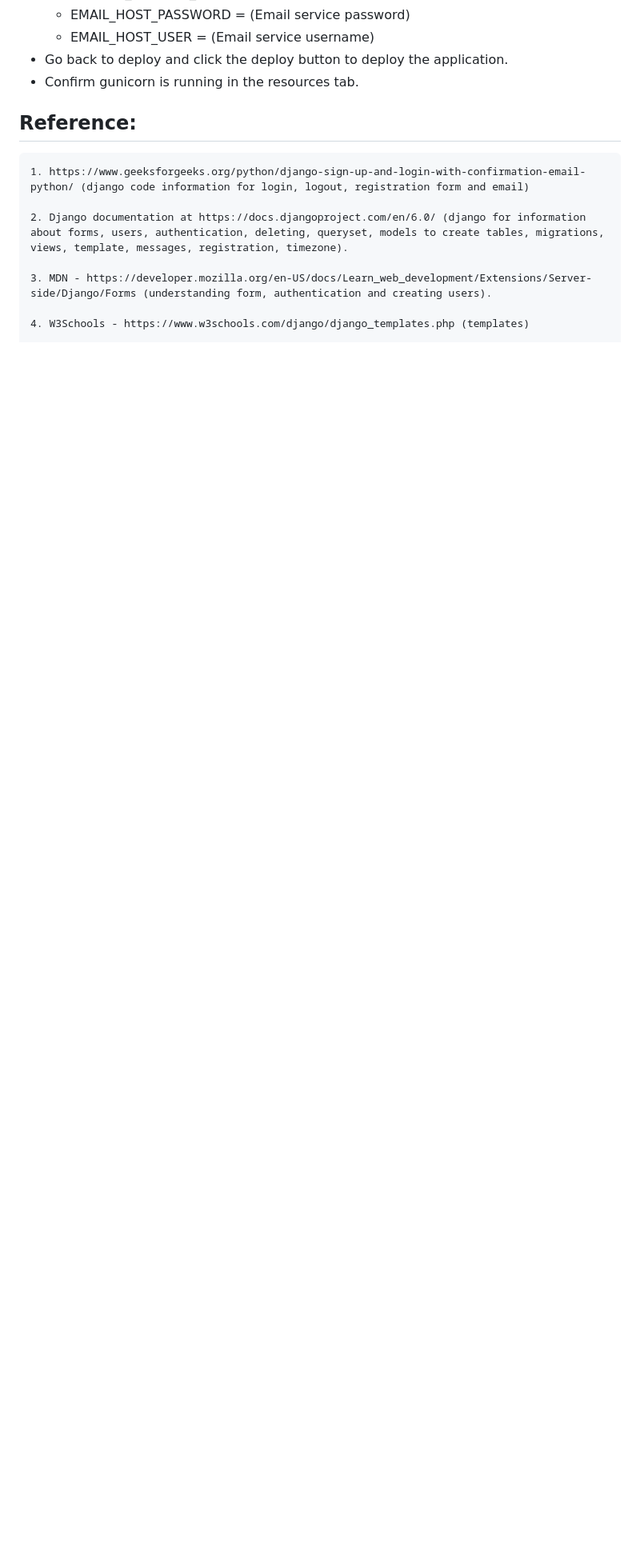
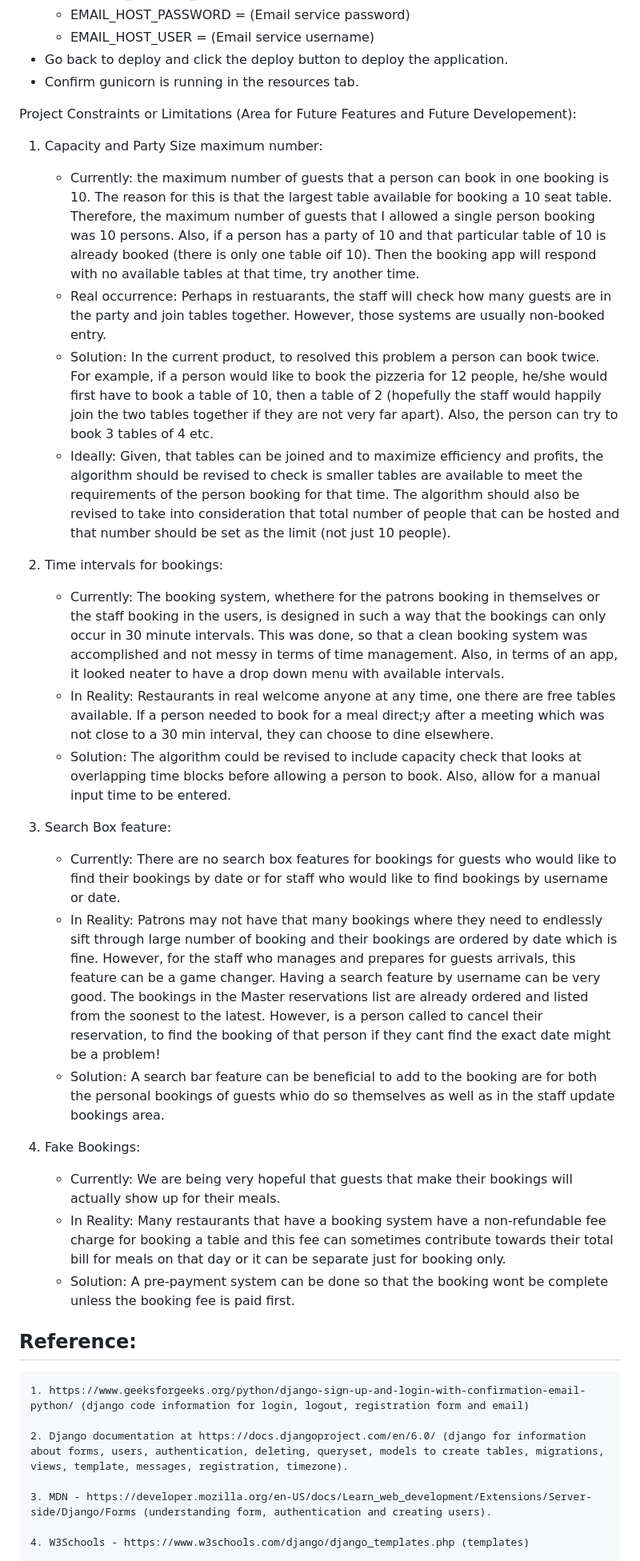
Before and after one commit to Analisa1984/the-marina-pizzeria, a Markdown page: README.md, the part around one of its changes. Shown at 80% size. GitHub-like rendering; blank space fills up the shorter version.

Commit message:
Add Limitations Section.

```diff
--- a/README.md
+++ b/README.md
@@ -695,7 +719,27 @@ Create the application
 - Go back to deploy and click the deploy button to deploy the application.
 - Confirm gunicorn is running in the resources tab.
 
+Project Constraints or Limitations (Area for Future Features and Future Developement):
+1. Capacity and Party Size maximum number:
+   - Currently:  the maximum number of guests that a person can book in one booking is 10. The reason for this is that the largest table available for booking a 10 seat table. Therefore, the maximum number of guests that I allowed a single person booking was 10 persons. Also, if a person has a party of 10 and that particular table of 10 is already booked (there is only one table oif 10). Then the booking app will respond with no available tables at that time, try another time.
+   - Real occurrence: Perhaps in restuarants, the staff will check how many guests are in the party and join tables together. However, those systems are usually non-booked entry.
+   - Solution: In the current product, to resolved this problem a person can book twice. For example, if a person would like to book the pizzeria for 12 people, he/she would first have to book a table of 10, then a table of 2 (hopefully the staff would happily join the two tables together if they are not very far apart). Also, the person can try to book 3 tables of 4 etc.
+   - Ideally: Given, that tables can be joined and to maximize efficiency and profits, the algorithm should be revised to check is smaller tables are available to meet the requirements of the person booking for that time. The algorithm should also be revised to take into consideration that total number of people that can be hosted and that number should be set as the limit (not just 10 people).
 
+2. Time intervals for bookings:
+   - Currently: The booking system, whethere for the patrons booking in themselves or the staff booking in the users, is designed in such a way that the bookings can only occur in 30 minute intervals. This was done, so that a clean booking system was accomplished and not messy in terms of time management. Also, in terms of an app, it looked neater to have a drop down menu with available intervals.
+   - In Reality: Restaurants in real welcome anyone at any time, one there are free tables available. If a person needed to book for a meal direct;y after a meeting which was not close to a 30 min interval, they can choose to dine elsewhere.
+   - Solution: The algorithm could be revised to include capacity check that looks at overlapping time blocks before allowing a person to book. Also, allow for a manual input time to be entered.
+
+3. Search Box feature:
+   - Currently: There are no search box features for bookings for guests who would like to find their bookings by date or for staff who would like to find bookings by username or date.
+   - In Reality: Patrons may not have that many bookings where they need to endlessly sift through large number of booking and their bookings are ordered by date which is fine. However, for the staff who manages and prepares for guests arrivals, this feature can be a game changer. Having a search feature by username can be very good. The bookings in the Master reservations list are already ordered and listed  from the soonest to the latest. However, is a person called to cancel their reservation, to find the booking of that person if they cant find the exact date might be a problem!
+   - Solution: A search bar feature can be beneficial to add to the booking are for both the personal bookings of guests whio do so themselves as well as in the staff update bookings area.
+
+4. Fake Bookings:
+   - Currently: We are being very hopeful that guests that make their bookings will actually show up for their meals.
+   - In Reality: Many restaurants that have a booking system have a non-refundable fee charge for booking a table and this fee can sometimes contribute towards their total bill for meals on that day or it can be separate just for booking only.
+   - Solution: A pre-payment system can be done so that the booking wont be complete unless the booking fee is paid first.
 
 
 ## Reference:
```
Also changed, not shown: other parts of README.md (+29 -5 lines).
